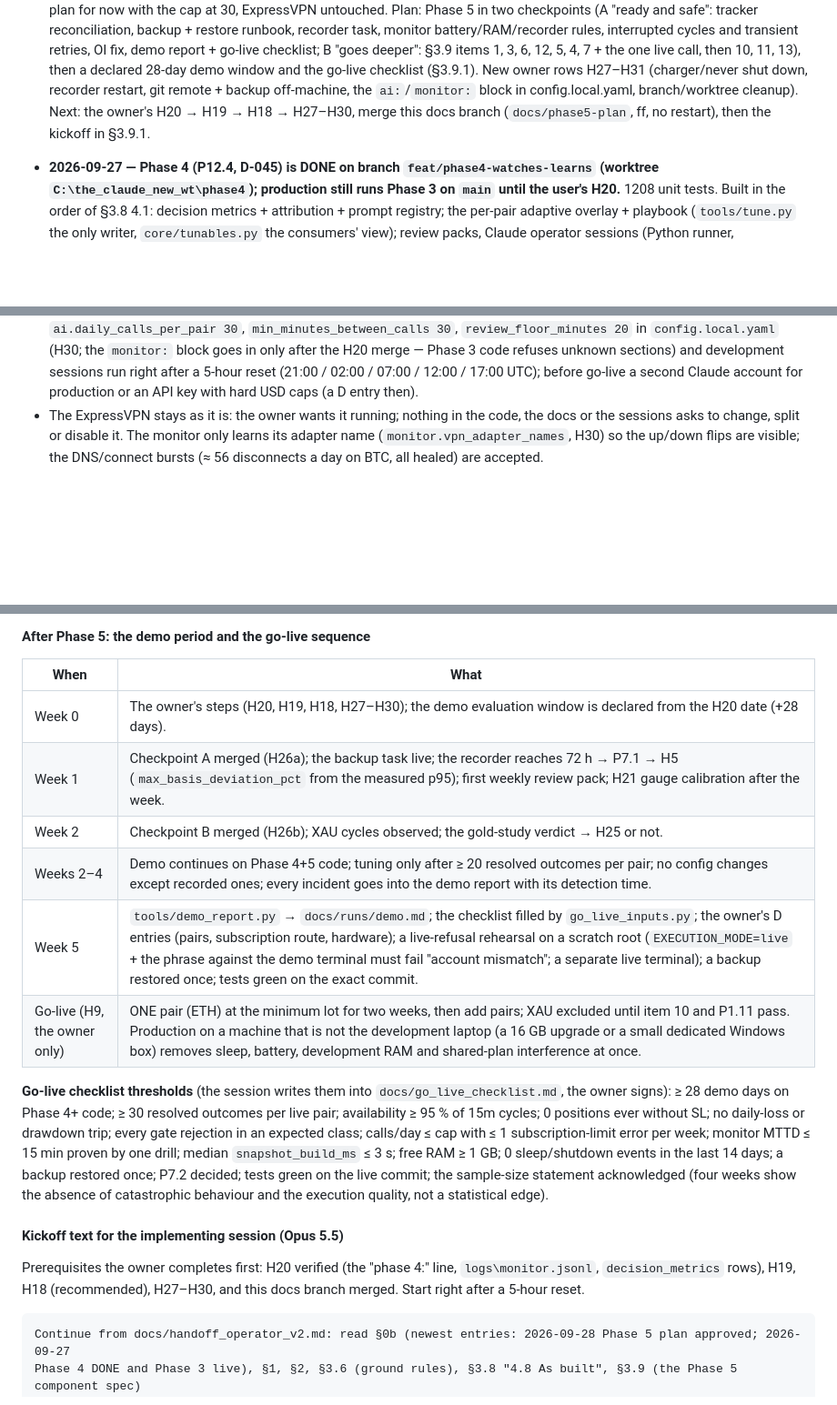
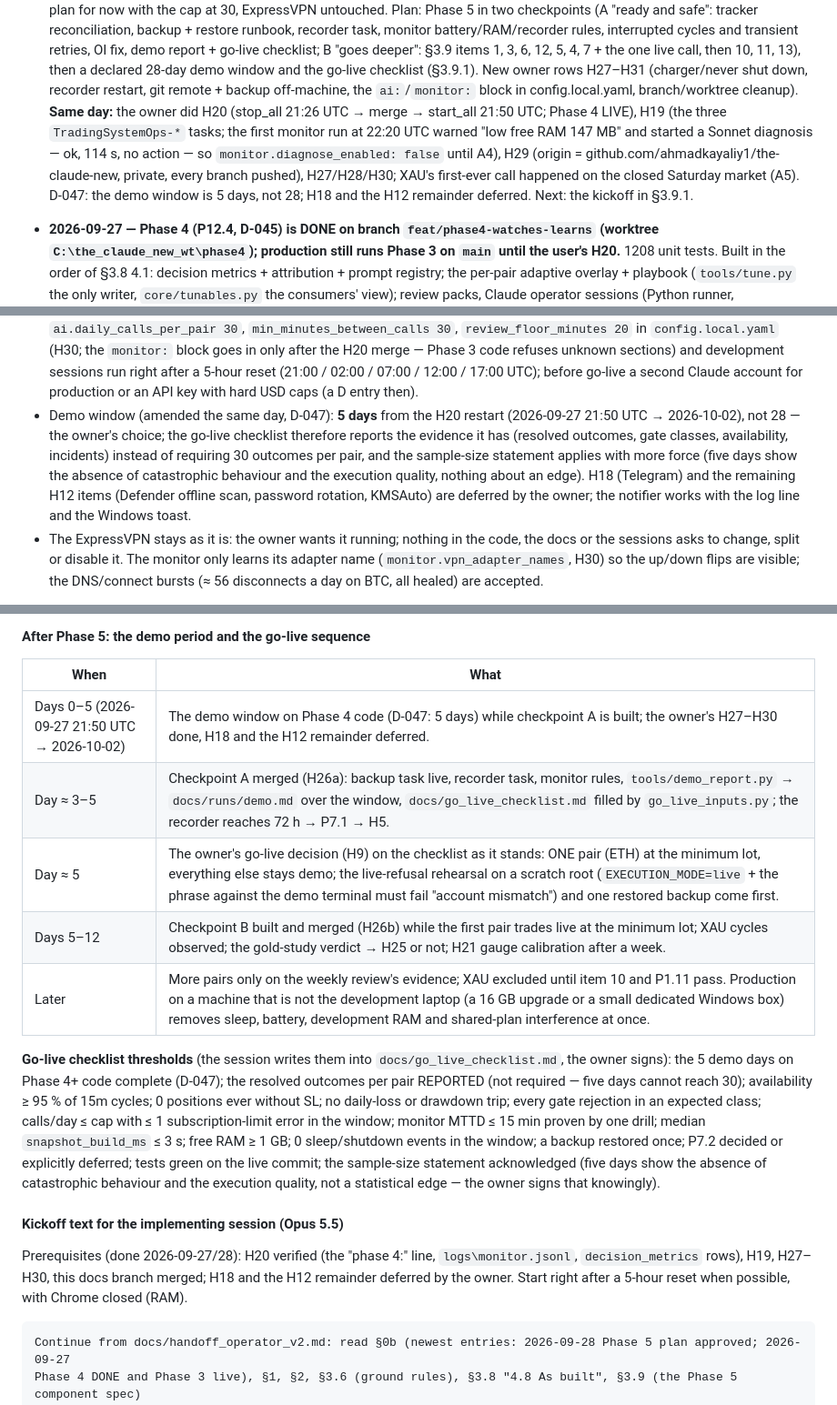
Before and after one commit to ahmadkayaliy1/the-claude-new, a Markdown page: docs/handoff_operator_v2.md, 3 parts joined by grey strips. Shown at 91% size. Drawn GitHub-style; blank space fills up the shorter version.

Commit message:
D-047: the demo window is 5 days (not 28), H18 and the H12 remainder deferred by the user; 3.9.1 timeline and go-live thresholds adapted; 0b records the same-day H20/H19/H29; P12.4 live; overview
Co-Authored-By: Claude Fable 5.1 <noreply@anthropic.com>

````diff
--- a/docs/handoff_operator_v2.md
+++ b/docs/handoff_operator_v2.md
@@ -60,8 +60,12 @@ The user speaks Arabic (Levantine) — reply to them in Arabic; code, docs and c
   interrupted cycles and transient retries, OI fix, demo report + go-live checklist; B "goes deeper": §3.9 items
   1, 3, 6, 12, 5, 4, 7 + the one live call, then 10, 11, 13), then a declared 28-day demo window and the go-live
   checklist (§3.9.1). New owner rows H27–H31 (charger/never shut down, recorder restart, git remote + backup
-  off-machine, the `ai:`/`monitor:` block in config.local.yaml, branch/worktree cleanup). Next: the owner's H20 →
-  H19 → H18 → H27–H30, merge this docs branch (`docs/phase5-plan`, ff, no restart), then the kickoff in §3.9.1.
+  off-machine, the `ai:`/`monitor:` block in config.local.yaml, branch/worktree cleanup). **Same day:** the owner did
+  H20 (stop_all 21:26 UTC → merge → start_all 21:50 UTC; Phase 4 LIVE), H19 (the three `TradingSystemOps-*` tasks;
+  the first monitor run at 22:20 UTC warned "low free RAM 147 MB" and started a Sonnet diagnosis — ok, 114 s, no
+  action — so `monitor.diagnose_enabled: false` until A4), H29 (origin = github.com/ahmadkayaliy1/the-claude-new,
+  private, every branch pushed), H27/H28/H30; XAU's first-ever call happened on the closed Saturday market (A5).
+  D-047: the demo window is 5 days, not 28; H18 and the H12 remainder deferred. Next: the kickoff in §3.9.1.
 
 * **2026-09-27 — Phase 4 (P12.4, D-045) is DONE on branch `feat/phase4-watches-learns` (worktree
   `C:\the_claude_new_wt\phase4`); production still runs Phase 3 on `main` until the user's H20.** 1208 unit tests.
@@ -874,6 +878,12 @@ built, in which order, and what is deferred. Where the two differ, this section
   the `monitor:` block goes in only after the H20 merge — Phase 3 code refuses unknown sections)
   and development sessions run right after a 5-hour reset (21:00 / 02:00 / 07:00 / 12:00 / 17:00 UTC); before go-live
   a second Claude account for production or an API key with hard USD caps (a D entry then).
+- Demo window (amended the same day, D-047): **5 days** from the H20 restart (2026-09-27 21:50 UTC → 2026-10-02),
+  not 28 — the owner's choice; the go-live checklist therefore reports the evidence it has (resolved outcomes, gate
+  classes, availability, incidents) instead of requiring 30 outcomes per pair, and the sample-size statement applies
+  with more force (five days show the absence of catastrophic behaviour and the execution quality, nothing about an
+  edge). H18 (Telegram) and the remaining H12 items (Defender offline scan, password rotation, KMSAuto) are deferred by
+  the owner; the notifier works with the log line and the Windows toast.
 - The ExpressVPN stays as it is: the owner wants it running; nothing in the code, the docs or the sessions asks to
   change, split or disable it. The monitor only learns its adapter name (`monitor.vpn_adapter_names`, H30) so the
   up/down flips are visible; the DNS/connect bursts (≈ 56 disconnects a day on BTC, all healed) are accepted.
@@ -944,25 +954,26 @@ merge/restart steps in Arabic (**H26b**) — stating whether the prompt/legend c
 
 | When | What |
 |---|---|
-| Week 0 | The owner's steps (H20, H19, H18, H27–H30); the demo evaluation window is declared from the H20 date (+28 days). |
-| Week 1 | Checkpoint A merged (H26a); the backup task live; the recorder reaches 72 h → P7.1 → H5 (`max_basis_deviation_pct` from the measured p95); first weekly review pack; H21 gauge calibration after the week. |
-| Week 2 | Checkpoint B merged (H26b); XAU cycles observed; the gold-study verdict → H25 or not. |
-| Weeks 2–4 | Demo continues on Phase 4+5 code; tuning only after ≥ 20 resolved outcomes per pair; no config changes except recorded ones; every incident goes into the demo report with its detection time. |
-| Week 5 | `tools/demo_report.py` → `docs/runs/demo.md`; the checklist filled by `go_live_inputs.py`; the owner's D entries (pairs, subscription route, hardware); a live-refusal rehearsal on a scratch root (`EXECUTION_MODE=live` + the phrase against the demo terminal must fail "account mismatch"; a separate live terminal); a backup restored once; tests green on the exact commit. |
-| Go-live (H9, the owner only) | ONE pair (ETH) at the minimum lot for two weeks, then add pairs; XAU excluded until item 10 and P1.11 pass. Production on a machine that is not the development laptop (a 16 GB upgrade or a small dedicated Windows box) removes sleep, battery, development RAM and shared-plan interference at once. |
+| Days 0–5 (2026-09-27 21:50 UTC → 2026-10-02) | The demo window on Phase 4 code (D-047: 5 days) while checkpoint A is built; the owner's H27–H30 done, H18 and the H12 remainder deferred. |
+| Day ≈ 3–5 | Checkpoint A merged (H26a): backup task live, recorder task, monitor rules, `tools/demo_report.py` → `docs/runs/demo.md` over the window, `docs/go_live_checklist.md` filled by `go_live_inputs.py`; the recorder reaches 72 h → P7.1 → H5. |
+| Day ≈ 5 | The owner's go-live decision (H9) on the checklist as it stands: ONE pair (ETH) at the minimum lot, everything else stays demo; the live-refusal rehearsal on a scratch root (`EXECUTION_MODE=live` + the phrase against the demo terminal must fail "account mismatch") and one restored backup come first. |
+| Days 5–12 | Checkpoint B built and merged (H26b) while the first pair trades live at the minimum lot; XAU cycles observed; the gold-study verdict → H25 or not; H21 gauge calibration after a week. |
+| Later | More pairs only on the weekly review's evidence; XAU excluded until item 10 and P1.11 pass. Production on a machine that is not the development laptop (a 16 GB upgrade or a small dedicated Windows box) removes sleep, battery, development RAM and shared-plan interference at once. |
 
 **Go-live checklist thresholds** (the session writes them into `docs/go_live_checklist.md`, the owner signs):
-≥ 28 demo days on Phase 4+ code; ≥ 30 resolved outcomes per live pair; availability ≥ 95 % of 15m cycles; 0 positions
-ever without SL; no daily-loss or drawdown trip; every gate rejection in an expected class; calls/day ≤ cap with ≤ 1
-subscription-limit error per week; monitor MTTD ≤ 15 min proven by one drill; median `snapshot_build_ms` ≤ 3 s; free
-RAM ≥ 1 GB; 0 sleep/shutdown events in the last 14 days; a backup restored once; P7.2 decided; tests green on the live
-commit; the sample-size statement acknowledged (four weeks show the absence of catastrophic behaviour and the execution
-quality, not a statistical edge).
+the 5 demo days on Phase 4+ code complete (D-047); the resolved outcomes per pair REPORTED (not required — five days
+cannot reach 30); availability ≥ 95 % of 15m cycles; 0 positions ever without SL; no daily-loss or drawdown trip; every
+gate rejection in an expected class; calls/day ≤ cap with ≤ 1 subscription-limit error in the window; monitor MTTD
+≤ 15 min proven by one drill; median `snapshot_build_ms` ≤ 3 s; free RAM ≥ 1 GB; 0 sleep/shutdown events in the
+window; a backup restored once; P7.2 decided or explicitly deferred; tests green on the live commit; the sample-size
+statement acknowledged (five days show the absence of catastrophic behaviour and the execution quality, not a
+statistical edge — the owner signs that knowingly).
 
 #### Kickoff text for the implementing session (Opus 5.5)
 
-Prerequisites the owner completes first: H20 verified (the "phase 4:" line, `logs\monitor.jsonl`, `decision_metrics`
-rows), H19, H18 (recommended), H27–H30, and this docs branch merged. Start right after a 5-hour reset.
+Prerequisites (done 2026-09-27/28): H20 verified (the "phase 4:" line, `logs\monitor.jsonl`, `decision_metrics` rows),
+H19, H27–H30, this docs branch merged; H18 and the H12 remainder deferred by the owner. Start right after a 5-hour
+reset when possible, with Chrome closed (RAM).
 
 ```
 Continue from docs/handoff_operator_v2.md: read §0b (newest entries: 2026-09-28 Phase 5 plan approved; 2026-09-27
````
Also changed, not shown: PROJECT_STATUS.md (+4 -3 lines).
